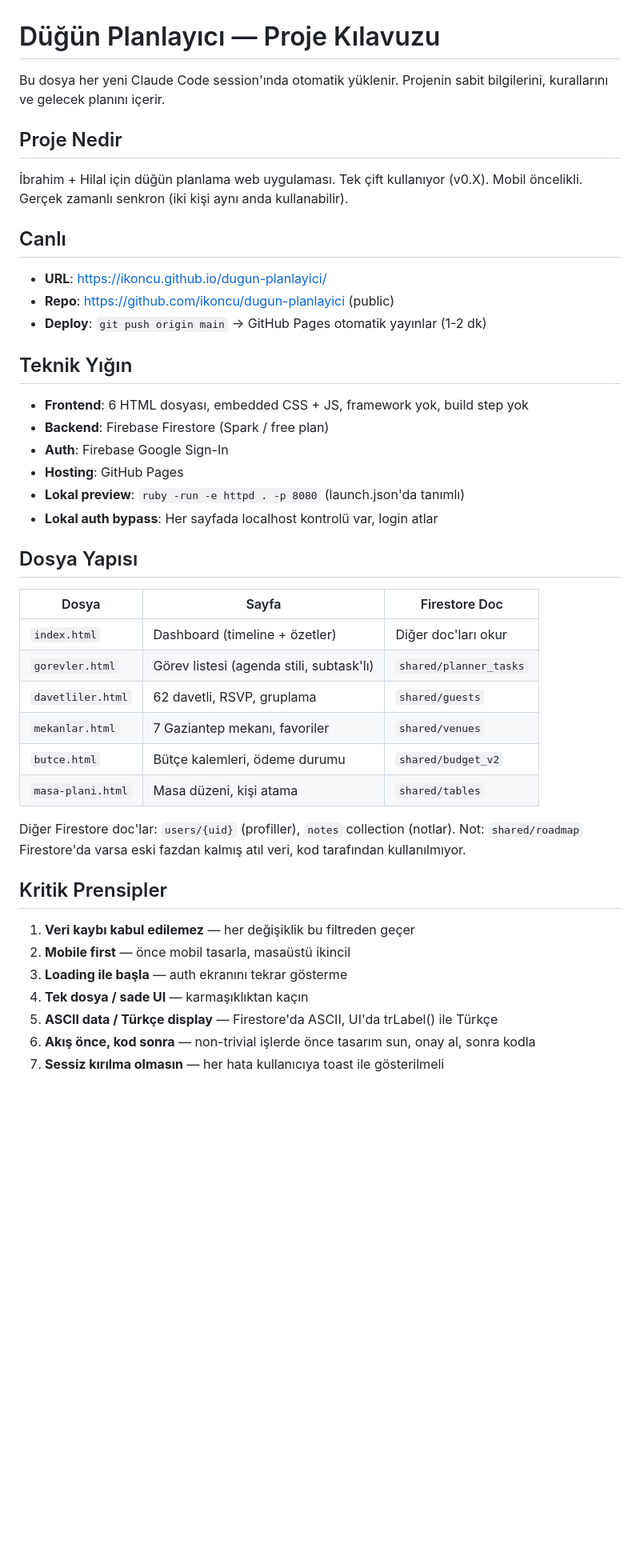
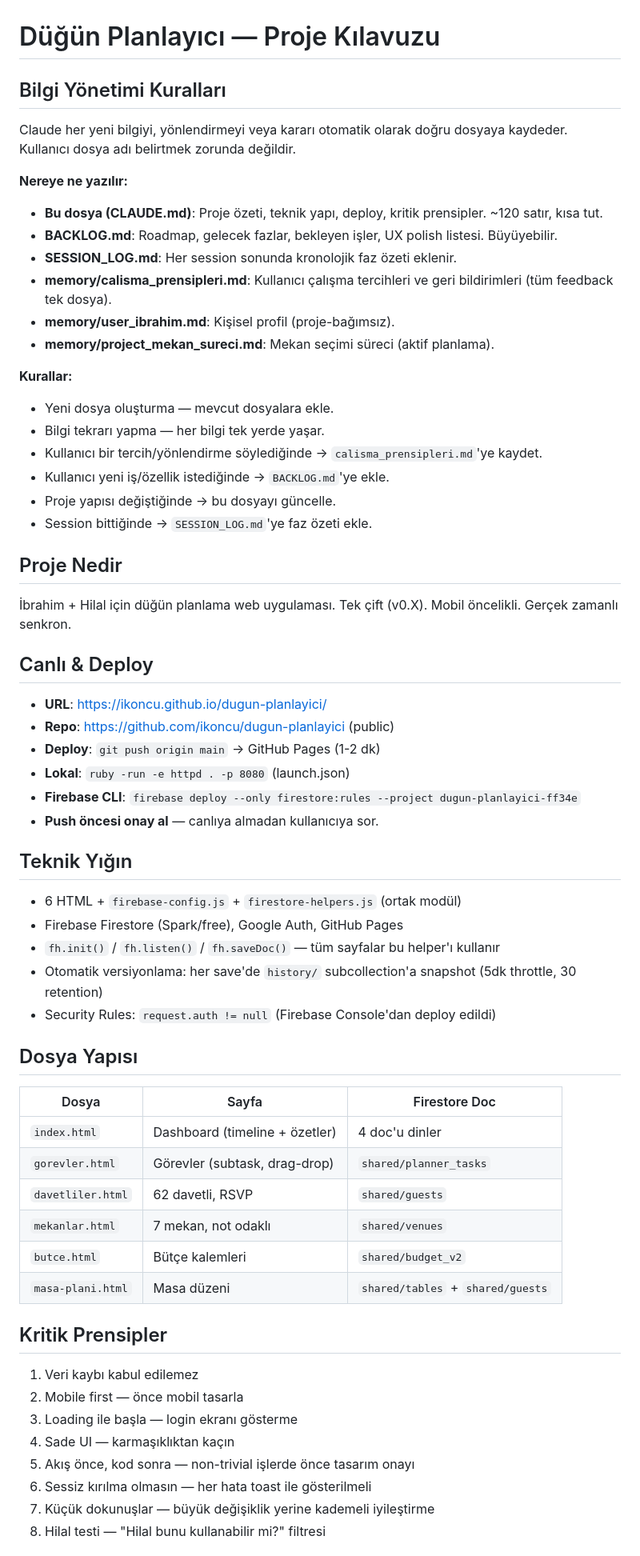
Before and after one commit to ikoncu/dugun-planlayici, a Markdown page: CLAUDE.md, the part around one of its changes. Shown at 80% size. GitHub-like rendering; blank space fills up the shorter version.

```diff
--- a/CLAUDE.md
+++ b/CLAUDE.md
@@ -1,46 +1,65 @@
 # Düğün Planlayıcı — Proje Kılavuzu
 
-Bu dosya her yeni Claude Code session'ında otomatik yüklenir. Projenin sabit bilgilerini, kurallarını ve gelecek planını içerir.
+## Bilgi Yönetimi Kuralları
+
+Claude her yeni bilgiyi, yönlendirmeyi veya kararı otomatik olarak doğru dosyaya kaydeder. Kullanıcı dosya adı belirtmek zorunda değildir.
+
+**Nereye ne yazılır:**
+- **Bu dosya (CLAUDE.md)**: Proje özeti, teknik yapı, deploy, kritik prensipler. ~120 satır, kısa tut.
+- **BACKLOG.md**: Roadmap, gelecek fazlar, bekleyen işler, UX polish listesi. Büyüyebilir.
+- **SESSION_LOG.md**: Her session sonunda kronolojik faz özeti eklenir.
+- **memory/calisma_prensipleri.md**: Kullanıcı çalışma tercihleri ve geri bildirimleri (tüm feedback tek dosya).
+- **memory/user_ibrahim.md**: Kişisel profil (proje-bağımsız).
+- **memory/project_mekan_sureci.md**: Mekan seçimi süreci (aktif planlama).
+
+**Kurallar:**
+- Yeni dosya oluşturma — mevcut dosyalara ekle.
+- Bilgi tekrarı yapma — her bilgi tek yerde yaşar.
+- Kullanıcı bir tercih/yönlendirme söylediğinde → `calisma_prensipleri.md`'ye kaydet.
+- Kullanıcı yeni iş/özellik istediğinde → `BACKLOG.md`'ye ekle.
+- Proje yapısı değiştiğinde → bu dosyayı güncelle.
+- Session bittiğinde → `SESSION_LOG.md`'ye faz özeti ekle.
 
 ## Proje Nedir
 
-İbrahim + Hilal için düğün planlama web uygulaması. Tek çift kullanıyor (v0.X). Mobil öncelikli. Gerçek zamanlı senkron (iki kişi aynı anda kullanabilir).
+İbrahim + Hilal için düğün planlama web uygulaması. Tek çift (v0.X). Mobil öncelikli. Gerçek zamanlı senkron.
 
-## Canlı
+## Canlı & Deploy
 
 - **URL**: https://ikoncu.github.io/dugun-planlayici/
 - **Repo**: https://github.com/ikoncu/dugun-planlayici (public)
-- **Deploy**: `git push origin main` → GitHub Pages otomatik yayınlar (1-2 dk)
+- **Deploy**: `git push origin main` → GitHub Pages (1-2 dk)
+- **Lokal**: `ruby -run -e httpd . -p 8080` (launch.json)
+- **Firebase CLI**: `firebase deploy --only firestore:rules --project dugun-planlayici-ff34e`
+- **Push öncesi onay al** — canlıya almadan kullanıcıya sor.
 
 ## Teknik Yığın
 
-- **Frontend**: 6 HTML dosyası, embedded CSS + JS, framework yok, build step yok
-- **Backend**: Firebase Firestore (Spark / free plan)
-- **Auth**: Firebase Google Sign-In
-- **Hosting**: GitHub Pages
-- **Lokal preview**: `ruby -run -e httpd . -p 8080` (launch.json'da tanımlı)
-- **Lokal auth bypass**: Her sayfada localhost kontrolü var, login atlar
+- 6 HTML + `firebase-config.js` + `firestore-helpers.js` (ortak modül)
+- Firebase Firestore (Spark/free), Google Auth, GitHub Pages
+- `fh.init()` / `fh.listen()` / `fh.saveDoc()` — tüm sayfalar bu helper'ı kullanır
+- Otomatik versiyonlama: her save'de `history/` subcollection'a snapshot (5dk throttle, 30 retention)
+- Security Rules: `request.auth != null` (Firebase Console'dan deploy edildi)
 
 ## Dosya Yapısı
 
 | Dosya | Sayfa | Firestore Doc |
 |-------|-------|---------------|
-| `index.html` | Dashboard (timeline + özetler) | Diğer doc'ları okur |
-| `gorevler.html` | Görev listesi (agenda stili, subtask'lı) | `shared/planner_tasks` |
-| `davetliler.html` | 62 davetli, RSVP, gruplama | `shared/guests` |
-| `mekanlar.html` | 7 Gaziantep mekanı, favoriler | `shared/venues` |
-| `butce.html` | Bütçe kalemleri, ödeme durumu | `shared/budget_v2` |
-| `masa-plani.html` | Masa düzeni, kişi atama | `shared/tables` |
-
-Diğer Firestore doc'lar: `users/{uid}` (profiller), `notes` collection (notlar). Not: `shared/roadmap` Firestore'da varsa eski fazdan kalmış atıl veri, kod tarafından kullanılmıyor.
+| `index.html` | Dashboard (timeline + özetler) | 4 doc'u dinler |
+| `gorevler.html` | Görevler (subtask, drag-drop) | `shared/planner_tasks` |
+| `davetliler.html` | 62 davetli, RSVP | `shared/guests` |
+| `mekanlar.html` | 7 mekan, not odaklı | `shared/venues` |
+| `butce.html` | Bütçe kalemleri | `shared/budget_v2` |
+| `masa-plani.html` | Masa düzeni | `shared/tables` + `shared/guests` |
 
 ## Kritik Prensipler
 
-1. **Veri kaybı kabul edilemez** — her değişiklik bu filtreden geçer
-2. **Mobile first** — önce mobil tasarla, masaüstü ikincil
-3. **Loading ile başla** — auth ekranını tekrar gösterme
-4. **Tek dosya / sade UI** — karmaşıklıktan kaçın
-5. **ASCII data / Türkçe display** — Firestore'da ASCII, UI'da trLabel() ile Türkçe
-6. **Akış önce, kod sonra** — non-trivial işlerde önce tasarım sun, onay al, sonra kodla
-7. **Sessiz kırılma olmasın** — her hata kullanıcıya toast ile gösterilmeli
+1. Veri kaybı kabul edilemez
+2. Mobile first — önce mobil tasarla
+3. Loading ile başla — login ekranı gösterme
+4. Sade UI — karmaşıklıktan kaçın
+5. Akış önce, kod sonra — non-trivial işlerde önce tasarım onayı
+6. Sessiz kırılma olmasın — her hata toast ile gösterilmeli
+7. Küçük dokunuşlar — büyük değişiklik yerine kademeli iyileştirme
+8. Hilal testi — "Hilal bunu kullanabilir mi?" filtresi
 
```
Also changed, not shown: other parts of CLAUDE.md (+8 -52 lines), BACKLOG.md (added, +54 -0 lines), SESSION_LOG.md (+18 -25 lines).
